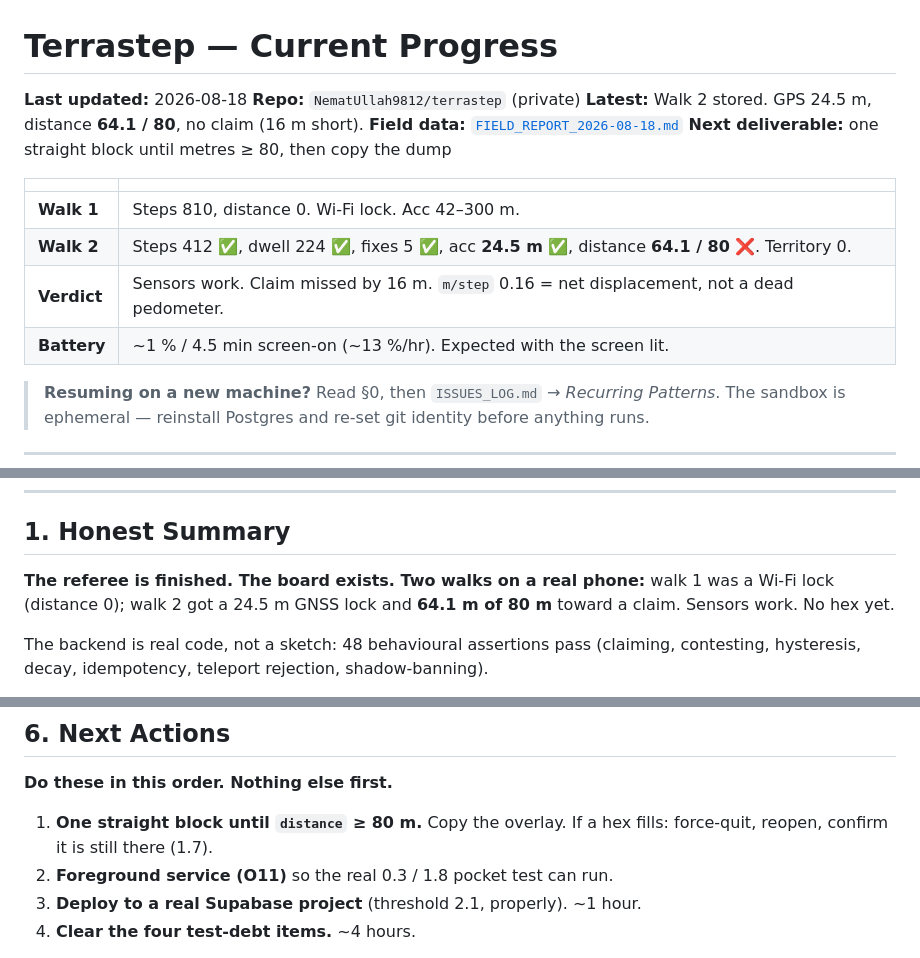
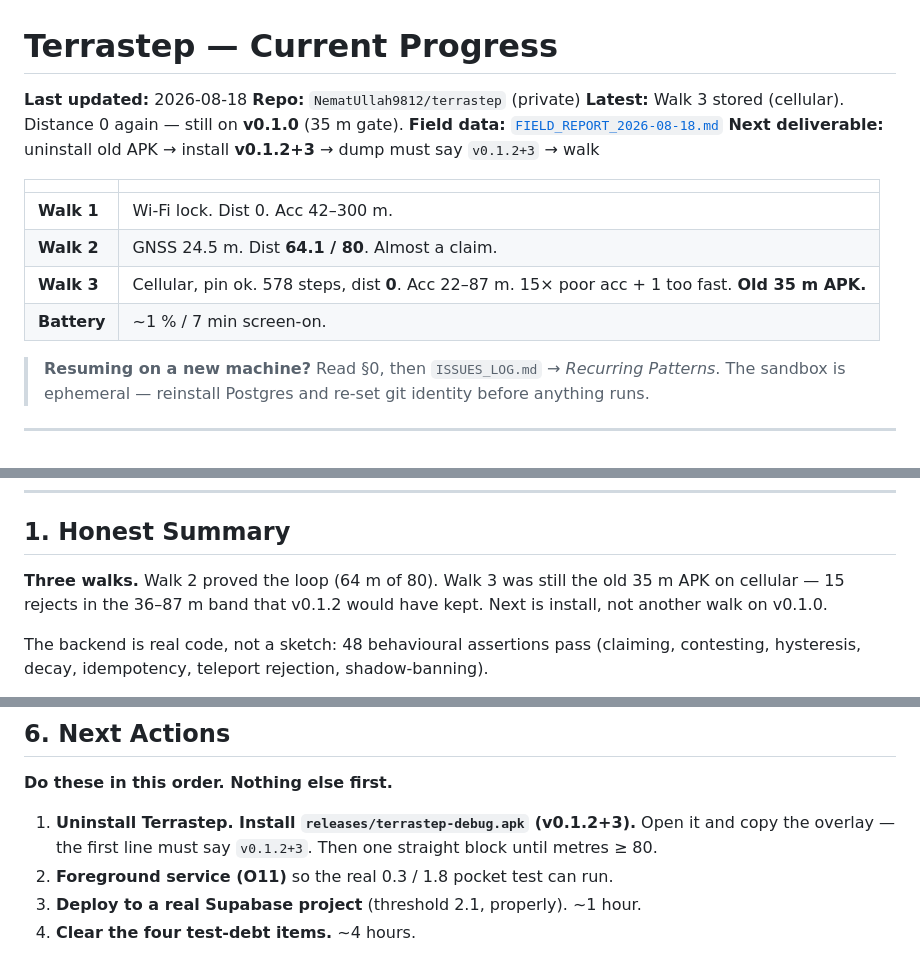
Before and after one commit to NematUllah9812/terrastep, a Markdown page: CURRENT_PROGRESS.md, 3 parts joined by grey strips. Drawn GitHub-style.

```diff
--- a/CURRENT_PROGRESS.md
+++ b/CURRENT_PROGRESS.md
@@ -2,16 +2,16 @@
 
 **Last updated:** 2026-08-18
 **Repo:** `NematUllah9812/terrastep` (private)
-**Latest:** Walk 2 stored. GPS 24.5 m, distance **64.1 / 80**, no claim (16 m short).
+**Latest:** Walk 3 stored (cellular). Distance 0 again — still on **v0.1.0** (35 m gate).
 **Field data:** [`FIELD_REPORT_2026-08-18.md`](FIELD_REPORT_2026-08-18.md)
-**Next deliverable:** one straight block until metres ≥ 80, then copy the dump
+**Next deliverable:** uninstall old APK → install **v0.1.2+3** → dump must say `v0.1.2+3` → walk
 
 | | |
 |---|---|
-| **Walk 1** | Steps 810, distance 0. Wi‑Fi lock. Acc 42–300 m. |
-| **Walk 2** | Steps 412 ✅, dwell 224 ✅, fixes 5 ✅, acc **24.5 m** ✅, distance **64.1 / 80** ❌. Territory 0. |
-| **Verdict** | Sensors work. Claim missed by 16 m. `m/step` 0.16 = net displacement, not a dead pedometer. |
-| **Battery** | ~1 % / 4.5 min screen-on (~13 %/hr). Expected with the screen lit. |
+| **Walk 1** | Wi‑Fi lock. Dist 0. Acc 42–300 m. |
+| **Walk 2** | GNSS 24.5 m. Dist **64.1 / 80**. Almost a claim. |
+| **Walk 3** | Cellular, pin ok. 578 steps, dist **0**. Acc 22–87 m. 15× poor acc + 1 too fast. **Old 35 m APK.** |
+| **Battery** | ~1 % / 7 min screen-on. |
 
 > **Resuming on a new machine?** Read §0, then `ISSUES_LOG.md` → *Recurring
 > Patterns*. The sandbox is ephemeral — reinstall Postgres and re-set git
@@ -146,9 +146,9 @@ The APK needs nothing — download `releases/terrastep-debug.apk`.
 
 ## 1. Honest Summary
 
-**The referee is finished. The board exists. Two walks on a real phone:**
-walk 1 was a Wi‑Fi lock (distance 0); walk 2 got a 24.5 m GNSS lock and
-**64.1 m of 80 m** toward a claim. Sensors work. No hex yet.
+**Three walks.** Walk 2 proved the loop (64 m of 80). Walk 3 was still the
+old 35 m APK on cellular — 15 rejects in the 36–87 m band that v0.1.2
+would have kept. Next is install, not another walk on v0.1.0.
 
 The backend is real code, not a sketch: 48 behavioural assertions pass
 (claiming, contesting, hysteresis, decay, idempotency, teleport rejection,
@@ -332,8 +332,9 @@ latency target, and **anything on a real phone**.
 
 **Do these in this order. Nothing else first.**
 
-1. **One straight block until `distance` ≥ 80 m.** Copy the overlay.
-   If a hex fills: force-quit, reopen, confirm it is still there (1.7).
+1. **Uninstall Terrastep. Install `releases/terrastep-debug.apk` (v0.1.2+3).**
+   Open it and copy the overlay — the first line must say `v0.1.2+3`.
+   Then one straight block until metres ≥ 80.
 2. **Foreground service (O11)** so the real 0.3 / 1.8 pocket test can run.
 3. **Deploy to a real Supabase project** (threshold 2.1, properly). ~1 hour.
 4. **Clear the four test-debt items.** ~4 hours.
```
Also changed, not shown: other parts of CURRENT_PROGRESS.md (+4 -2 lines), FIELD_REPORT_2026-08-18.md (+42 -0 lines).
